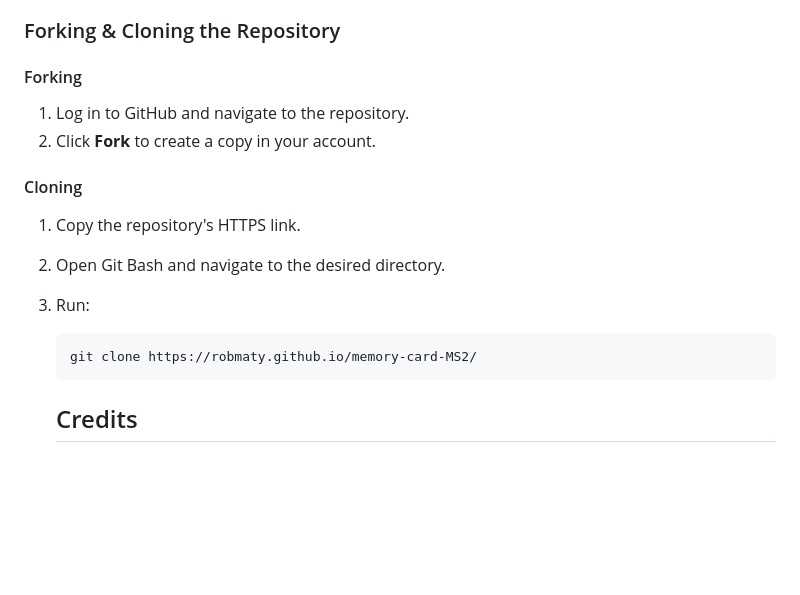
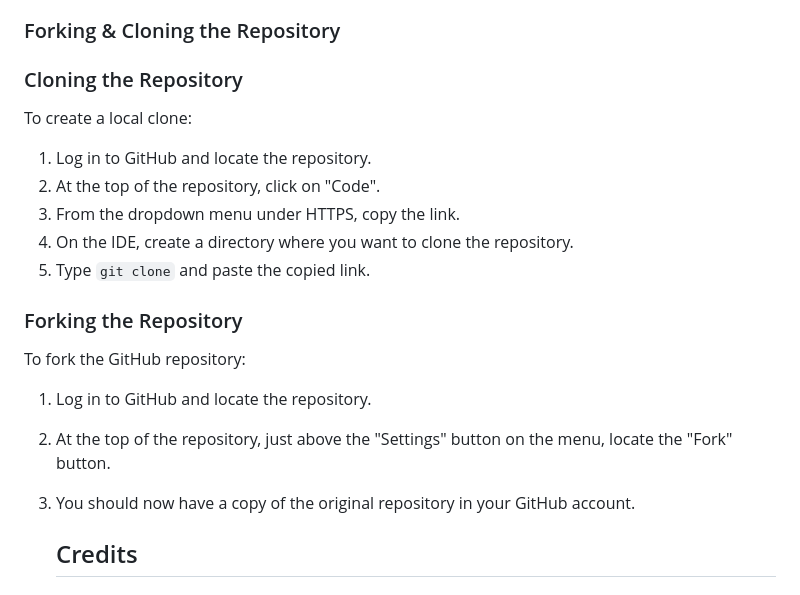
Before and after one commit to RobMaty/memory-card-MS2, a Markdown page: README.md, the part around the change. Drawn GitHub-style; blank space fills up the shorter version.

Commit message:
final version of readme with clone and forking

````diff
--- a/README.md
+++ b/README.md
@@ -82,17 +82,23 @@ Lighthouse results
 4. The site will be published with a public URL.
 
 ### Forking & Cloning the Repository
-#### Forking
-1. Log in to GitHub and navigate to the repository.
-2. Click **Fork** to create a copy in your account.
+### Cloning the Repository
 
-#### Cloning
-1. Copy the repository's HTTPS link.
-2. Open Git Bash and navigate to the desired directory.
-3. Run:
-   ```sh
-   git clone https://robmaty.github.io/memory-card-MS2/
-   ```
+To create a local clone:
+
+1. Log in to GitHub and locate the repository.
+2. At the top of the repository, click on "Code".
+3. From the dropdown menu under HTTPS, copy the link.
+4. On the IDE, create a directory where you want to clone the repository.
+5. Type `git clone` and paste the copied link.
+
+### Forking the Repository
+
+To fork the GitHub repository:
+
+1. Log in to GitHub and locate the repository.
+2. At the top of the repository, just above the "Settings" button on the menu, locate the "Fork" button.
+3. You should now have a copy of the original repository in your GitHub account.
 
    ## Credits
 ### Code References
````
